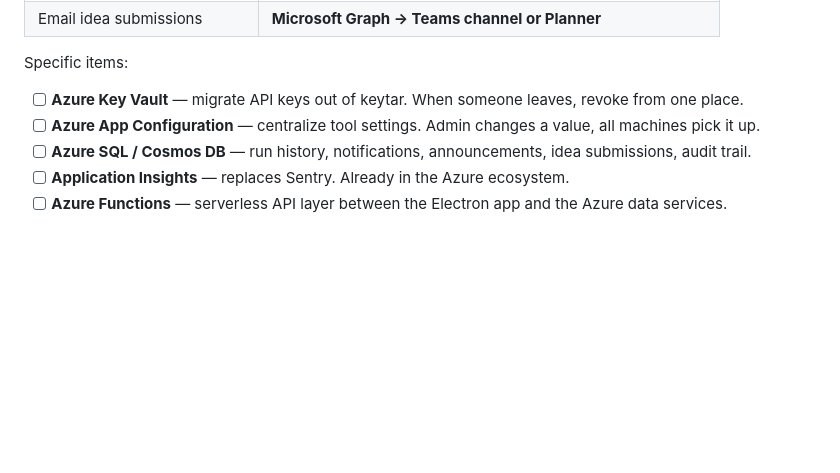
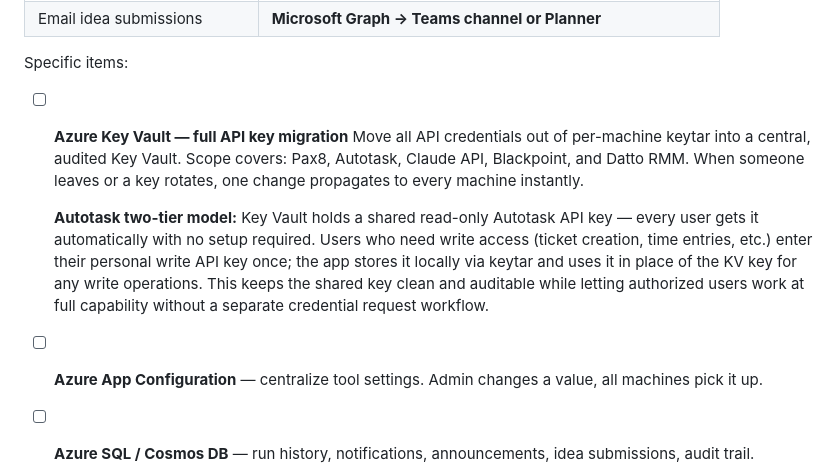
Before and after one commit to MikeS-ANS/Anchor-Hub, a Markdown page: ROADMAP.md, the part around one of its changes. GitHub-like rendering; blank space fills up the shorter version.

```diff
--- a/ROADMAP.md
+++ b/ROADMAP.md
@@ -67,7 +67,10 @@ Replace all local-only storage with a proper centralized backend. The Electron a
 | Email idea submissions | **Microsoft Graph → Teams channel or Planner** |
 
 Specific items:
-- [ ] **Azure Key Vault** — migrate API keys out of keytar. When someone leaves, revoke from one place.
+- [ ] **Azure Key Vault — full API key migration**
+  Move all API credentials out of per-machine keytar into a central, audited Key Vault. Scope covers: Pax8, Autotask, Claude API, Blackpoint, and Datto RMM. When someone leaves or a key rotates, one change propagates to every machine instantly.
+
+  **Autotask two-tier model:** Key Vault holds a shared read-only Autotask API key — every user gets it automatically with no setup required. Users who need write access (ticket creation, time entries, etc.) enter their personal write API key once; the app stores it locally via keytar and uses it in place of the KV key for any write operations. This keeps the shared key clean and auditable while letting authorized users work at full capability without a separate credential request workflow.
 - [ ] **Azure App Configuration** — centralize tool settings. Admin changes a value, all machines pick it up.
 - [ ] **Azure SQL / Cosmos DB** — run history, notifications, announcements, idea submissions, audit trail.
 - [ ] **Application Insights** — replaces Sentry. Already in the Azure ecosystem.
```
Also changed, not shown: other parts of ROADMAP.md (+30 -1 lines).
